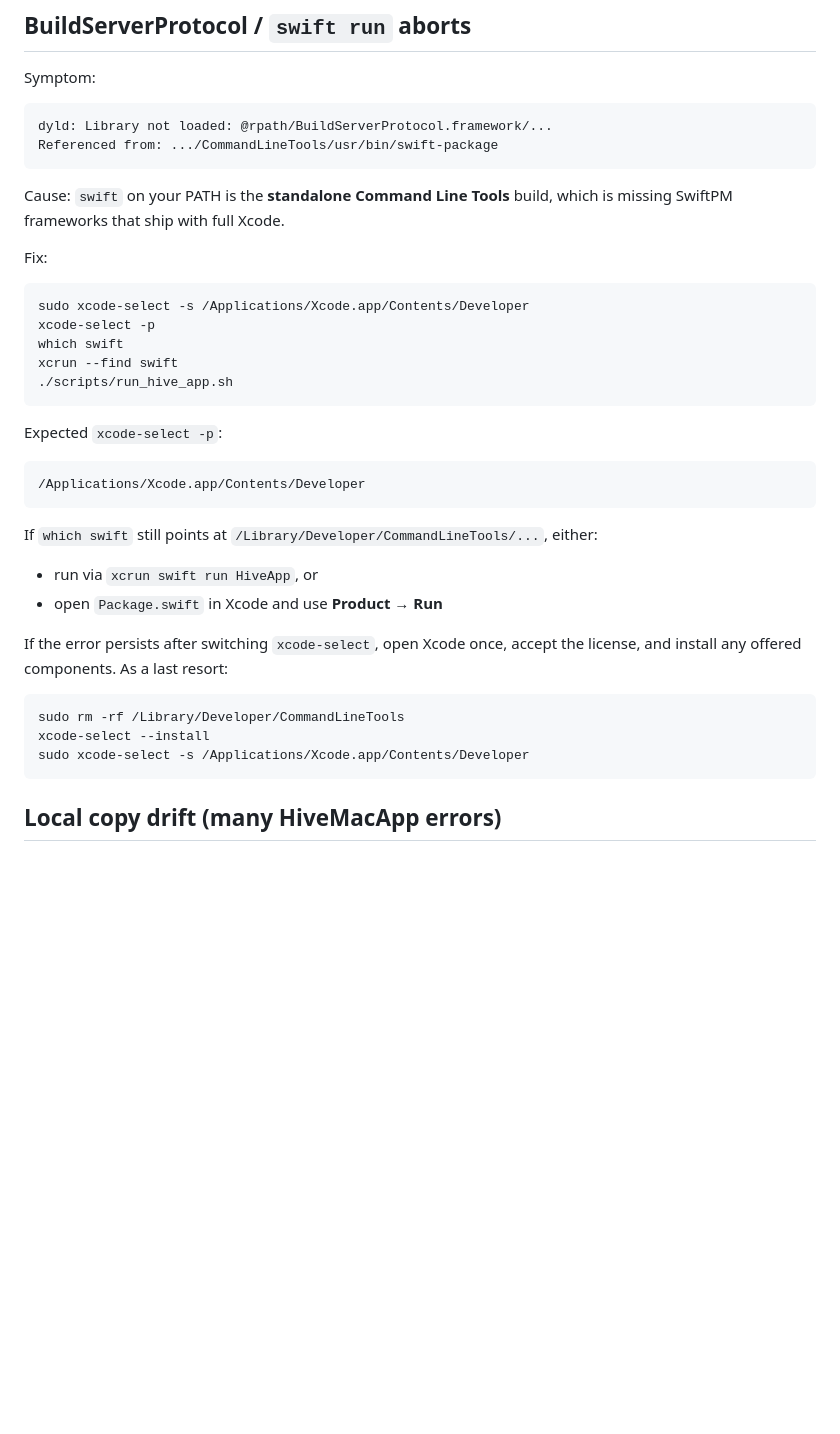
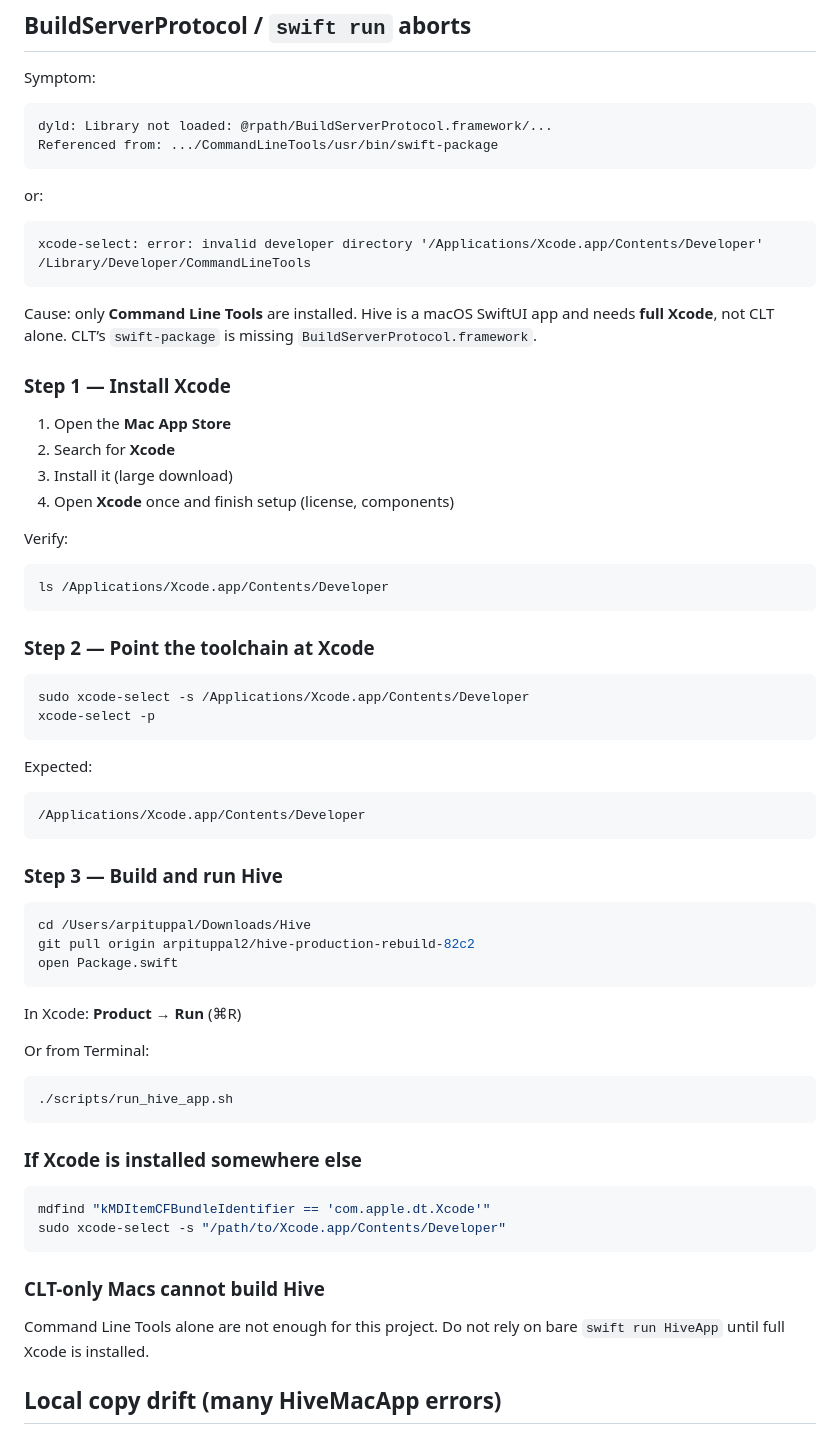
Before and after one commit to arpituppal2/Hive, a Markdown page: docs/HIVE_XCODE_BUILD_FIX.md, the part around the change. Drawn GitHub-style; blank space fills up the shorter version.

Commit message:
Document that Hive requires full Xcode, not Command Line Tools only
Co-authored-by: Arpit Uppal <arpituppal2@users.noreply.github.com>

````diff
--- a/docs/HIVE_XCODE_BUILD_FIX.md
+++ b/docs/HIVE_XCODE_BUILD_FIX.md
@@ -94,36 +94,67 @@ dyld: Library not loaded: @rpath/BuildServerProtocol.framework/...
 Referenced from: .../CommandLineTools/usr/bin/swift-package
 ```
 
-Cause: `swift` on your PATH is the **standalone Command Line Tools** build, which is missing SwiftPM frameworks that ship with full Xcode.
+or:
 
-Fix:
+```text
+xcode-select: error: invalid developer directory '/Applications/Xcode.app/Contents/Developer'
+/Library/Developer/CommandLineTools
+```
+
+Cause: only **Command Line Tools** are installed. Hive is a macOS SwiftUI app and needs **full Xcode**, not CLT alone. CLT’s `swift-package` is missing `BuildServerProtocol.framework`.
+
+### Step 1 — Install Xcode
+
+1. Open the **Mac App Store**
+2. Search for **Xcode**
+3. Install it (large download)
+4. Open **Xcode** once and finish setup (license, components)
+
+Verify:
+
+```bash
+ls /Applications/Xcode.app/Contents/Developer
+```
+
+### Step 2 — Point the toolchain at Xcode
 
 ```bash
 sudo xcode-select -s /Applications/Xcode.app/Contents/Developer
 xcode-select -p
-which swift
-xcrun --find swift
-./scripts/run_hive_app.sh
 ```
 
-Expected `xcode-select -p`:
+Expected:
 
 ```text
 /Applications/Xcode.app/Contents/Developer
 ```
 
-If `which swift` still points at `/Library/Developer/CommandLineTools/...`, either:
-
-- run via `xcrun swift run HiveApp`, or
-- open `Package.swift` in Xcode and use **Product → Run**
-
-If the error persists after switching `xcode-select`, open Xcode once, accept the license, and install any offered components. As a last resort:
+### Step 3 — Build and run Hive
 
 ```bash
-sudo rm -rf /Library/Developer/CommandLineTools
-xcode-select --install
-sudo xcode-select -s /Applications/Xcode.app/Contents/Developer
+cd /Users/arpituppal/Downloads/Hive
+git pull origin arpituppal2/hive-production-rebuild-82c2
+open Package.swift
 ```
+
+In Xcode: **Product → Run** (⌘R)
+
+Or from Terminal:
+
+```bash
+./scripts/run_hive_app.sh
+```
+
+### If Xcode is installed somewhere else
+
+```bash
+mdfind "kMDItemCFBundleIdentifier == 'com.apple.dt.Xcode'"
+sudo xcode-select -s "/path/to/Xcode.app/Contents/Developer"
+```
+
+### CLT-only Macs cannot build Hive
+
+Command Line Tools alone are not enough for this project. Do not rely on bare `swift run HiveApp` until full Xcode is installed.
 
 ## Local copy drift (many HiveMacApp errors)
 
````
